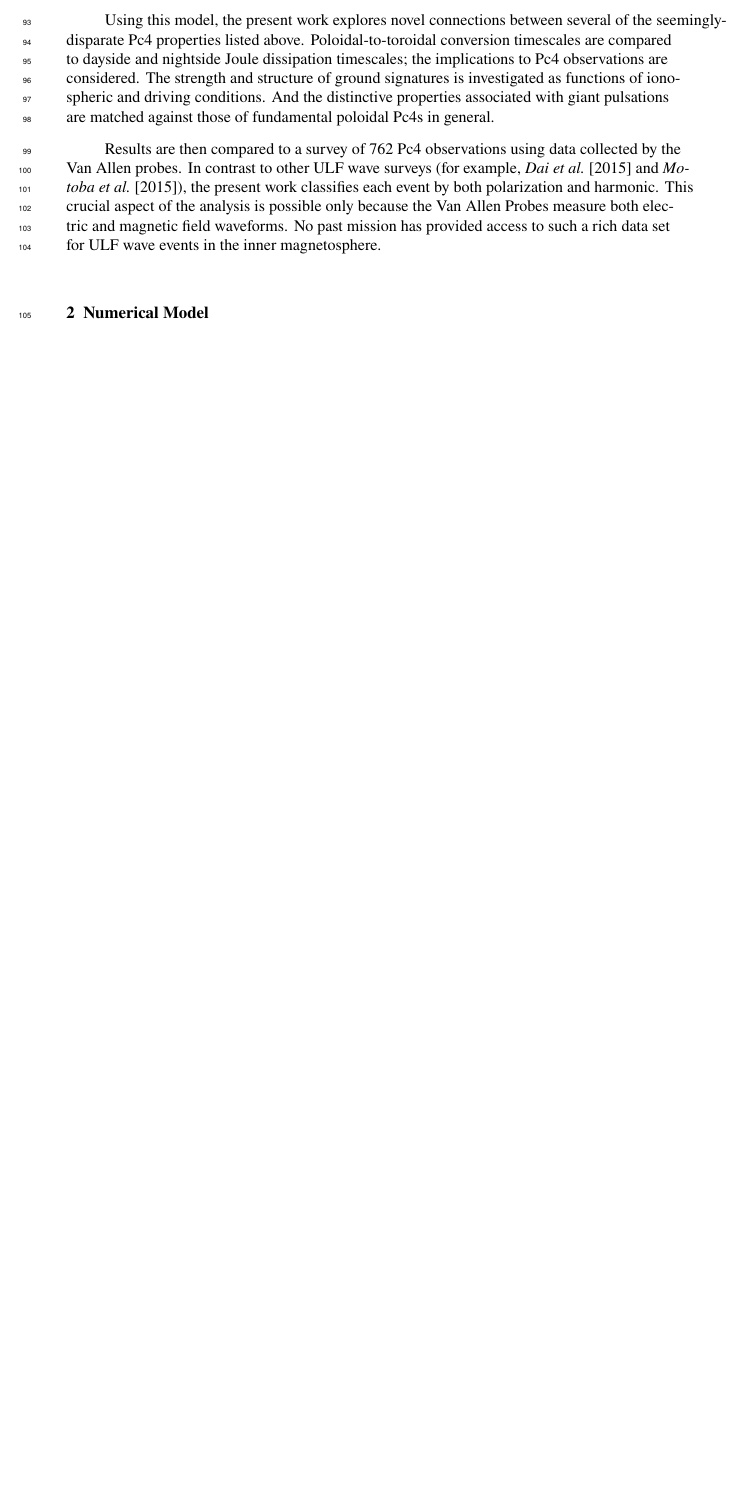
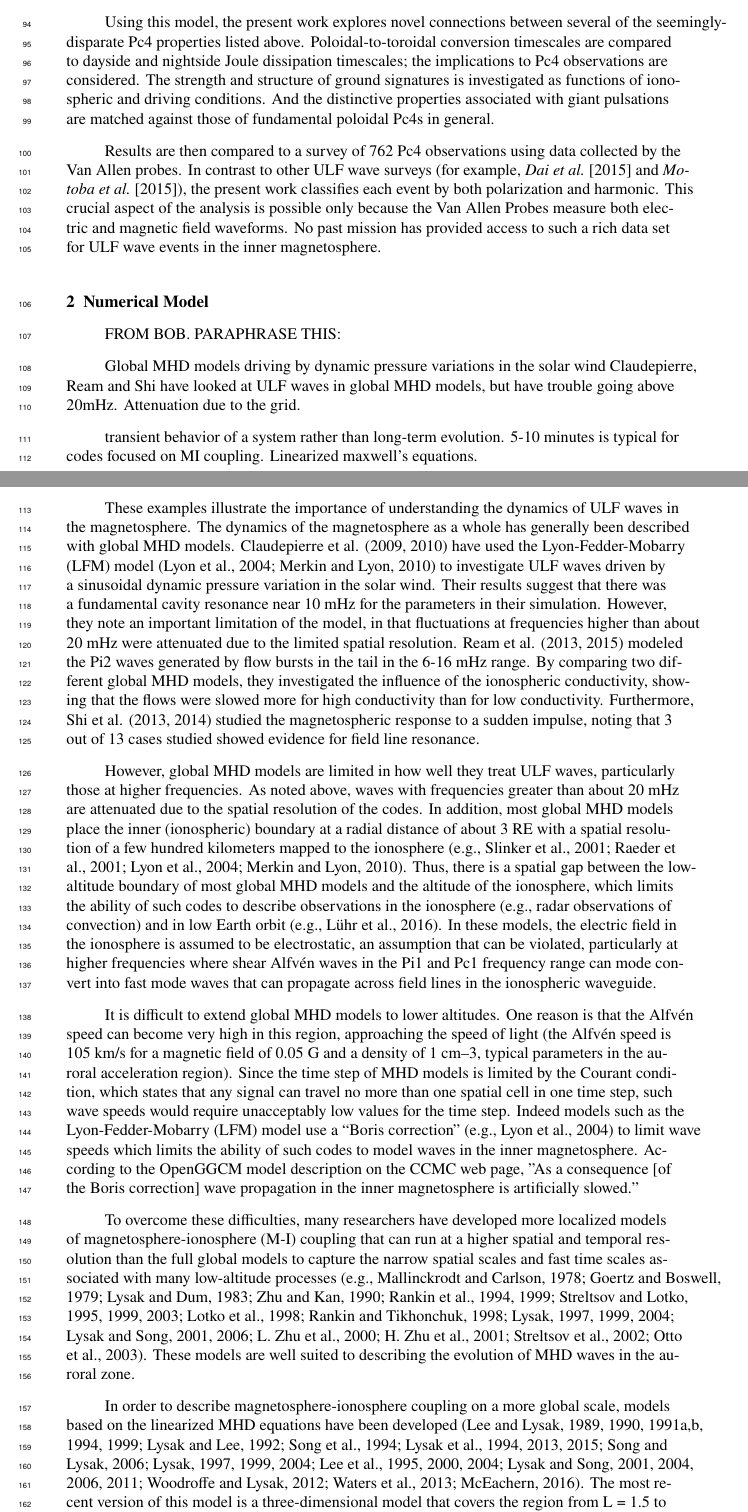
Before and after one commit to charles-uno/JGR, a LaTeX document (jgr.tex): part of page 3 of 22 before the commit and two parts of pages 3 and 4 of 23 after it, the two joined at a grey line, cut so that both start at the same text, the shorter picture padded with empty space. Compiled offline with pdfLaTeX.

Commit message:
cleanup, working on bob paraphrase

```diff
--- a/jgr.tex
+++ b/jgr.tex
@@ -102,7 +102,7 @@ It is further notable that the ultra-low frequency regime, wave polarization is
 
 Among magnetic pulsations in the Pc4 frequency range, giant pulsations are of particular interest. These ground signatures are strong and well-formed, so much so that they have been tabulated by eye for over a century\citep{birkeland_1901}. The harmonic structure of giant pulsations was a point of contention for decades, but recent multisatellite observations suggest that they are first harmonics\citep{glassmeier_1999,hillebrand_1982,kokubun_1989,takahashi_2011}. Giant pulsations are poloidally polarized, and are most prevalent in the early morning\citep{chisham_1991,glassmeier_1980,rostoker_1979}, a distinct break from Pc4s in general which are mostly toroidal with a peak near noon\citep{anderson_1990}. Giant pulsations are most common during times of low solar activity\citep{brekke_1987}. They are noted for their localization in both $L$ and MLT\citep{anderson_1990}. And they exhibit a distinctive polarization flip by latitude, even within a single event: poleward ground signatures are counterclockwise, while those closer to the equator are clockwise\citep{eleman_1967}.
 
-Past models of the magnetosphere have been limited in their consideration of FLRs. Reasons include overly-simplified treatment of the ionospheric boundary, no consideration of the plasmapause, limited range in $m$, and the inability to compute ground signatures. The present work showcases a model which addresses these issues, providing a bird's-eye view of the structure and evolution of FLRs.
+Past models of the magnetosphere have been limited in their consideration of FLRs, largely due to simplifying assumptions made near the atmospheric boundary: simplified handling of the ionosphere, no consideration of the plasmapause, the inability to compute ground signatures, limited range in $m$, and so on. The present work showcases a new model which addresses those issues, providing a realistic view of the structure and evolution of FLRs.
 
 Using this model, the present work explores novel connections between several of the seemingly-disparate Pc4 properties listed above. Poloidal-to-toroidal conversion timescales are compared to dayside and nightside Joule dissipation timescales; the implications to Pc4 observations are considered. The strength and structure of ground signatures is investigated as functions of ionospheric and driving conditions. And the distinctive properties associated with giant pulsations are matched against those of fundamental poloidal Pc4s in general.
 
@@ -119,6 +119,66 @@ Results are then compared to a survey of 762 Pc4 observations using data collect
 
 \section{Numerical Model}
 
+
+
+
+
+
+
+
+
+
+
+FROM BOB. PARAPHRASE THIS:
+
+
+
+
+
+Global MHD models
+driving by dynamic pressure variations in the solar wind
+Claudepierre, Ream and Shi have looked at ULF waves in global MHD models, but have trouble going above 20mHz. Attenuation due to the grid.
+
+
+transient behavior of a system rather than long-term evolution. 5-10 minutes is typical for codes focused on MI coupling. Linearized maxwell's equations.
+
+
+
+
+
+
+
+
+
+
+
+
+
+
+
+
+
+
+These examples illustrate the importance of understanding the dynamics of ULF waves in the magnetosphere.  The dynamics of the magnetosphere as a whole has generally been described with global MHD models.  Claudepierre et al. (2009, 2010) have used the Lyon-Fedder-Mobarry (LFM) model (Lyon et al., 2004; Merkin and Lyon, 2010) to investigate ULF waves driven by a sinusoidal dynamic pressure variation in the solar wind.  Their results suggest that there was a fundamental cavity resonance near 10 mHz for the parameters in their simulation.  However, they note an important limitation of the model, in that fluctuations at frequencies higher than about 20 mHz were attenuated due to the limited spatial resolution.  Ream et al. (2013, 2015) modeled the Pi2 waves generated by flow bursts in the tail in the 6-16 mHz range.  By comparing two different global MHD models, they investigated the influence of the ionospheric conductivity, showing that the flows were slowed more for high conductivity than for low conductivity.  Furthermore, Shi et al. (2013, 2014) studied the magnetospheric response to a sudden impulse, noting that 3 out of 13 cases studied showed evidence for field line resonance.
+
+However, global MHD models are limited in how well they treat ULF waves, particularly those at higher frequencies.  As noted above, waves with frequencies greater than about 20 mHz are attenuated due to the spatial resolution of the codes.  In addition, most global MHD models  place the inner (ionospheric) boundary at a radial distance of about 3 RE with a spatial resolution of a few hundred kilometers mapped to the ionosphere (e.g., Slinker et al., 2001; Raeder et al., 2001; Lyon et al., 2004; Merkin and Lyon, 2010).  Thus, there is a spatial gap between the low-altitude boundary of most global MHD models and the altitude of the ionosphere, which limits the ability of such codes to describe observations in the ionosphere (e.g., radar observations of convection) and in low Earth orbit (e.g., Lühr et al., 2016).  In these models, the electric field in the ionosphere is assumed to be electrostatic, an assumption that can be violated, particularly at higher frequencies where shear Alfvén waves in the Pi1 and Pc1 frequency range can mode convert into fast mode waves that can propagate across field lines in the ionospheric waveguide.
+
+It is difficult to extend global MHD models to lower altitudes.  One reason is that the Alfvén speed can become very high in this region, approaching the speed of light (the Alfvén speed is 105 km/s for a magnetic field of 0.05 G and a density of 1 cm–3, typical parameters in the auroral acceleration region).  Since the time step of MHD models is limited by the Courant condition, which states that any signal can travel no more than one spatial cell in one time step, such wave speeds would require unacceptably low values for the time step.  Indeed models such as the Lyon-Fedder-Mobarry (LFM) model use a ``Boris correction'' (e.g., Lyon et al., 2004) to limit wave speeds which limits the ability of such codes to model waves in the inner magnetosphere.  According to the OpenGGCM model description on the CCMC web page, "As a consequence [of the Boris correction] wave propagation in the inner magnetosphere is artificially slowed."
+
+To overcome these difficulties, many researchers have developed more localized models of magnetosphere-ionosphere (M-I) coupling that can run at a higher spatial and temporal resolution than the full global models to capture the narrow spatial scales and fast time scales associated with many low-altitude processes (e.g., Mallinckrodt and Carlson, 1978; Goertz and Boswell, 1979; Lysak and Dum, 1983; Zhu and Kan, 1990; Rankin et al., 1994, 1999; Streltsov and Lotko, 1995, 1999, 2003; Lotko et al., 1998; Rankin and Tikhonchuk, 1998; Lysak, 1997, 1999, 2004; Lysak and Song, 2001, 2006; L. Zhu et al., 2000; H. Zhu et al., 2001; Streltsov et al., 2002; Otto et al., 2003).  These models are well suited to describing the evolution of MHD waves in the auroral zone.
+
+In order to describe magnetosphere-ionosphere coupling on a more global scale, models based on the linearized MHD equations have been developed (Lee and Lysak, 1989, 1990, 1991a,b, 1994, 1999; Lysak and Lee, 1992; Song et al., 1994; Lysak et al., 1994, 2013, 2015; Song and Lysak, 2006; Lysak, 1997, 1999, 2004; Lee et al., 1995, 2000, 2004; Lysak and Song, 2001, 2004, 2006, 2011; Woodroffe and Lysak, 2012; Waters et al., 2013; McEachern, 2016).  The most recent version of this model is a three-dimensional model that covers the region from L = 1.5 to L =10 and with the lower boundary at an altitude of 100 km. The primary objective of the research proposed here is to generalize this model to more realistic configurations and to apply it to help understand the dynamics of the magnetosphere at ULF frequencies.  It should be recognized that this type of model is limited in its description of solar wind-magnetosphere coupling processes; however, it is more complete than global MHD at describing magnetosphere-ionosphere coupling, particularly at higher frequencies in the ULF band.  Because of the high spatial resolution necessary to model the ionosphere accurately, these models generally are run for 5-10 minutes of simulated time.  Thus, the model results describe the transient behavior of the magnetosphere-ionosphere system rather than its long-term evolution.
+
+
+(END PARAPHRASE)
+
+
+
+
+
+
+
+
 Numerical results are obtained using Tuna, a new linear Alfve\'n wave code based on that described in \citet{lysak_2013}. Tuna models a (two-dimensional) meridional slice of the magnetosphere, but evaluates Maxwell's equations in all three dimensions. Colloquially, Tuna can be said to have two and a half (``tuna half'') dimensions.
 
 The two-dimensional grid allows Tuna to consider a realistic ionosphere, which is prohibitively expensive for a true three-dimensional code. The three-dimensional derivatives allow Tuna to capture wave behavior in the azimuthal direction, which is invisible to traditional two-dimensional models.
```
Also changed, not shown: jgr.tex (16 more changed lines).
